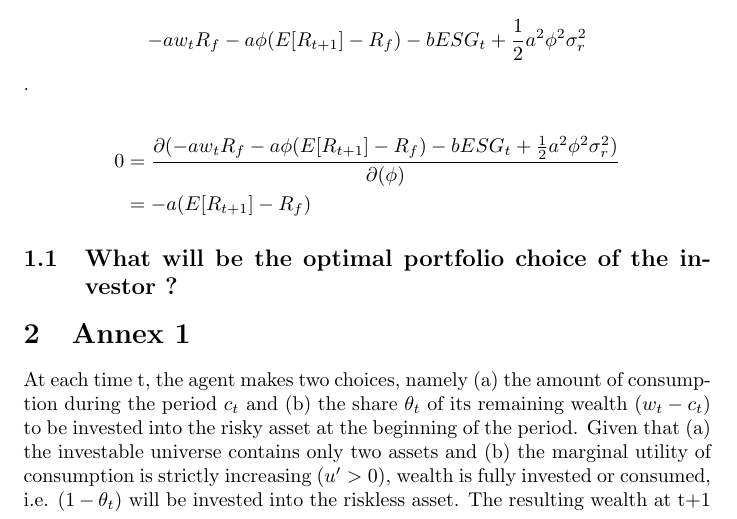
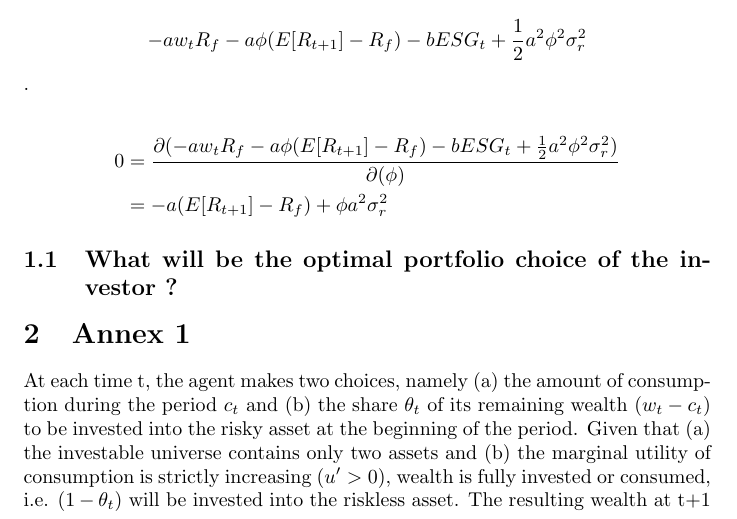
Before and after one commit to tpredoehl/fin800, a LaTeX problem sheet (Homework.tex): part of page 2 of 5, cut so that both start at the same text. Compiled offline with pdfLaTeX.

Commit message:
txs auto checkin

```diff
--- a/Homework.tex
+++ b/Homework.tex
@@ -60,7 +60,7 @@ Maximizing expected utility is equivalent to maximizing the term $$-aw_t R_f -a
 
 \begin{align*}
 	0 &= \frac{\partial (-aw_t R_f -a \phi (E[R_{t+1}] - R_f) - bESG_t + \frac{1}{2}a^2 \phi^2 \sigma_r^2)}{\partial(\phi)}\\
-	&= -a (E[R_{t+1}] - R_f)
+	&= -a (E[R_{t+1}] - R_f) + \phi a^2 \sigma_r^2
 \end{align*}
 
 \subsection{What will be the optimal portfolio choice of the investor ?}
```
